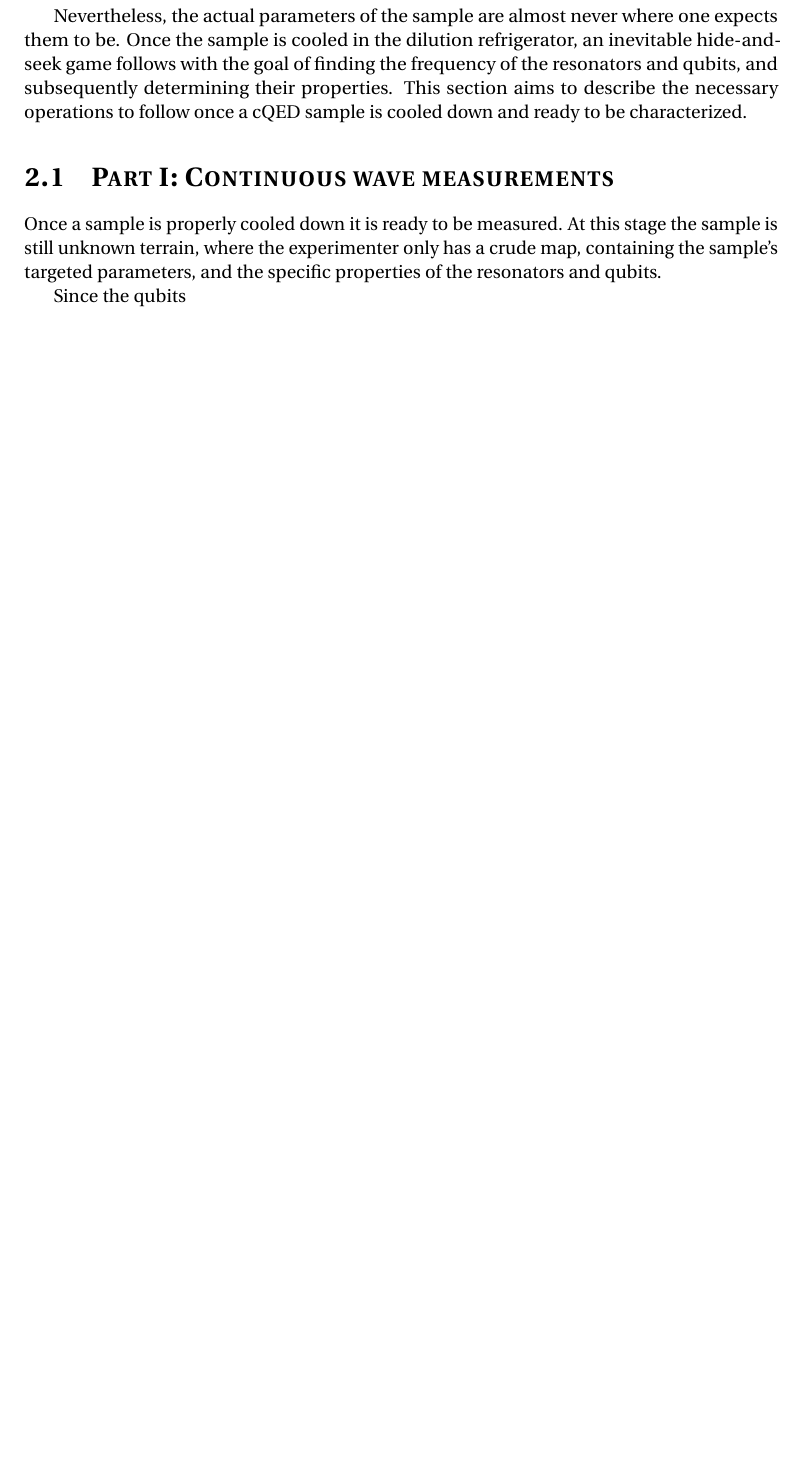
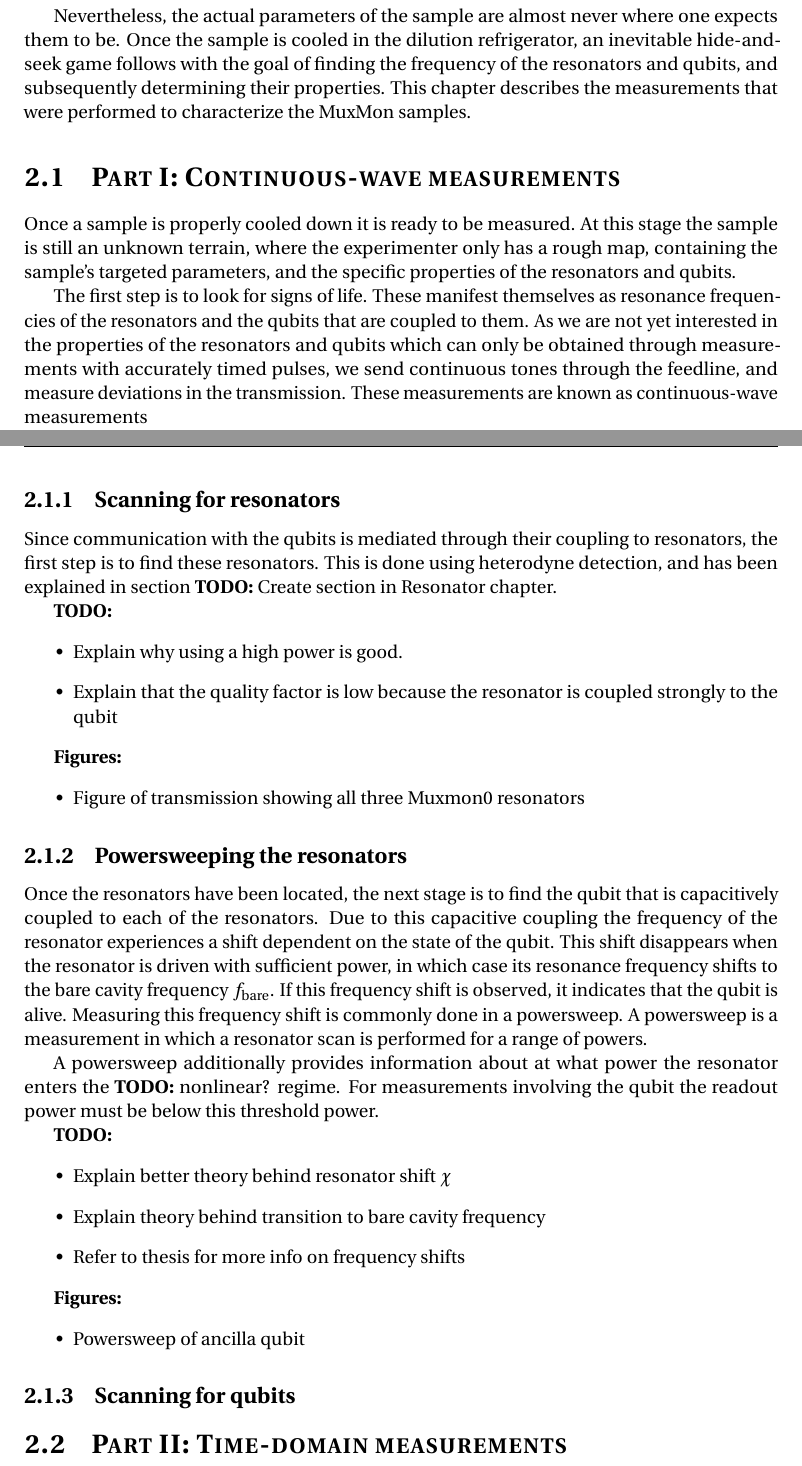
Before and after one commit to nulinspiratie/Master-Thesis, a LaTeX thesis (thesis.tex): part of page 10 of 12 before the commit and two parts of pages 11 and 12 of 14 after it, the two joined at a grey line, cut so that both start at the same text, the shorter picture padded with empty space. Compiled offline with pdfLaTeX.

Commit message:
Section on resonator scans and powersweeps

```diff
--- a/thesis.tex
+++ b/thesis.tex
@@ -21,6 +21,7 @@
 
 \newcommand{\Ec}{$E_\text{c}$}
 \newcommand{\Ej}{$E_\text{J}$}
+\newcommand{\fbare}{$f_\text{bare}$}
 
 \newcommand{\HRule}[1]{\rule{\linewidth}{#1}}
 % \onehalfspacing
@@ -195,14 +200,49 @@ Dr.~Alessandro Bruno
     For superconducting transmon qubits, however, finding the right dimensions that correspond to the desired parameters is a much more complicated process.
     The qubit's frequency, for instance, depends on the qubit's coupling energy \Ec and Josephson energy \Ej. The coupling energy \Ec can be reasonably estimated from classical simulations. Finding the right dimensions for the Josephson junction that result in the desired Josephson energy \Ej, however, is difficult, and usually physically testing different junctions is necessary to determine an accurate conversion from the desired \Ej to the Josephson junction dimensions.
 
-    Nevertheless, the actual parameters of the sample are almost never where one expects them to be. Once the sample is cooled in the dilution refrigerator, an inevitable hide-and-seek game follows with the goal of finding the frequency of the resonators and qubits, and subsequently determining their properties. This section aims to describe the necessary operations to follow once a cQED sample is cooled down and ready to be characterized.
+    Nevertheless, the actual parameters of the sample are almost never where one expects them to be. Once the sample is cooled in the dilution refrigerator, an inevitable hide-and-seek game follows with the goal of finding the frequency of the resonators and qubits, and subsequently determining their properties. This chapter describes the measurements that were performed to characterize the MuxMon samples.
 
-    \section{Part I: Continuous wave measurements}
+    \section{Part I: Continuous-wave measurements}
 
-     Once a sample is properly cooled down it is ready to be measured. At this stage the sample is still unknown terrain, where the experimenter only has a crude map, containing the sample's targeted parameters, and the specific properties of the resonators and qubits.
+      Once a sample is properly cooled down it is ready to be measured. At this stage the sample is still an unknown terrain, where the experimenter only has a rough map, containing the sample's targeted parameters, and the specific properties of the resonators and qubits.
 
-     Since the qubits
+      The first step is to look for signs of life. These manifest themselves as resonance frequencies of the resonators and the qubits that are coupled to them. As we are not yet interested in the properties of the resonators and qubits which can only be obtained through measurements with accurately timed pulses, we send continuous tones through the feedline, and measure deviations in the transmission. These measurements are known as continuous-wave measurements
 
+      \subsection{Scanning for resonators}
+        Since communication with the qubits is mediated through their coupling to resonators, the first step is to find these resonators. This is done using heterodyne detection, and has been explained in section \textbf{TODO:} Create section in Resonator chapter.
+
+        \textbf{TODO:}
+        \begin{itemize}
+          \item Explain why using a high power is good.
+          \item Explain that the quality factor is low because the resonator is coupled strongly to the qubit
+        \end{itemize}
+
+        \textbf{Figures:}
+        \begin{itemize}
+          \item Figure of transmission showing all three Muxmon0 resonators
+        \end{itemize}
+
+      \subsection{Powersweeping the resonators}
+        Once the resonators have been located, the next stage is to find the qubit that is capacitively coupled to each of the resonators. Due to this capacitive coupling the frequency of the resonator experiences a shift dependent on the state of the qubit. This shift disappears when the resonator is driven with sufficient power, in which case its resonance frequency shifts to the bare cavity frequency \fbare. If this frequency shift is observed, it indicates that the qubit is alive. Measuring this frequency shift is commonly done in a powersweep. A powersweep is a measurement in which a resonator scan is performed for a range of powers.
+
+
+        A powersweep additionally provides information about at what power the resonator enters the \textbf{TODO:} nonlinear? regime. For measurements involving the qubit the readout power must be below this threshold power.
+
+        \textbf{TODO:}
+        \begin{itemize}
+          \item Explain better theory behind resonator shift $\chi$
+          \item Explain theory behind transition to bare cavity frequency
+          \item Refer to thesis for more info on frequency shifts
+        \end{itemize}
+
+        \textbf{Figures:}
+        \begin{itemize}
+          \item Powersweep of ancilla qubit
+        \end{itemize}
+
+      \subsection{Scanning for qubits}
+
+    \section{Part II: Time-domain measurements}
 
 
 
```
Also changed, not shown: thesis.pdf, thesis.tex (6 more changed lines), 4 other files.
